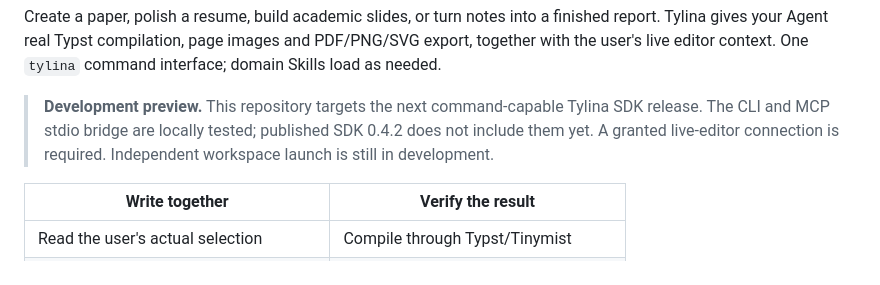
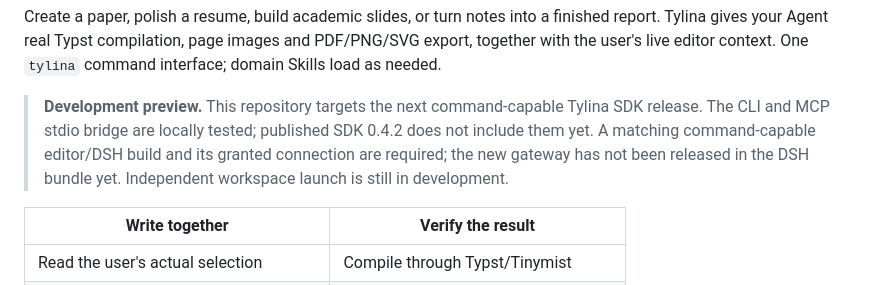
Before and after one commit to tylina/tylina-skill, a Markdown page: README.md, the part around the change. Drawn GitHub-style.

Commit message:
docs: clarify matching editor and SDK preview requirements

```diff
--- a/README.md
+++ b/README.md
@@ -14,7 +14,8 @@ the user's live editor context. One `tylina` command interface; domain Skills lo
 
 > **Development preview.** This repository targets the next command-capable Tylina SDK release.
 > The CLI and MCP stdio bridge are locally tested; published SDK 0.4.2 does not include them yet.
-> A granted live-editor connection is required. Independent workspace launch is still in development.
+> A matching command-capable editor/DSH build and its granted connection are required; the new gateway
+> has not been released in the DSH bundle yet. Independent workspace launch is still in development.
 
 | Write together | Verify the result |
 | --- | --- |
```
Also changed, not shown: README.zh-CN.md (+2 -1 lines), 1 other file.
